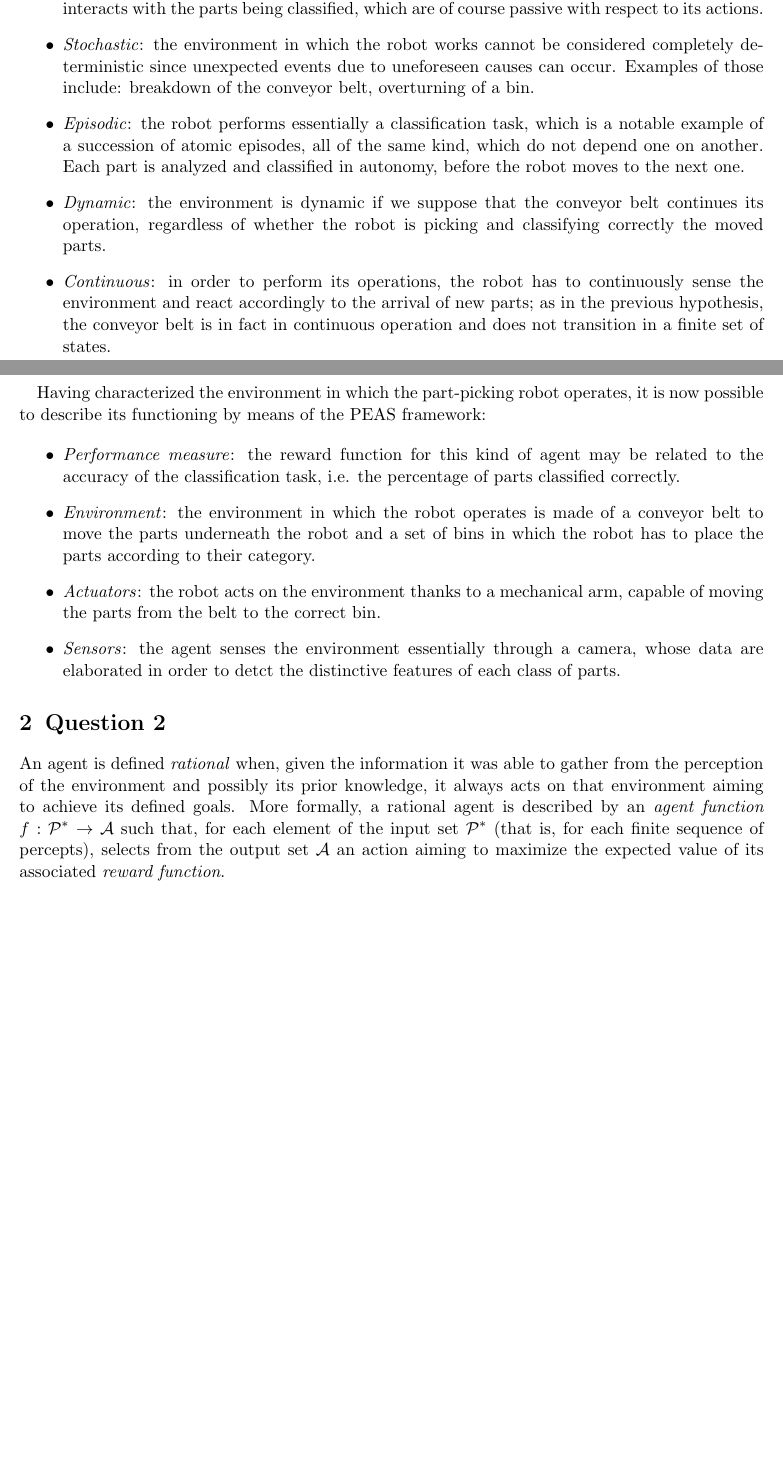
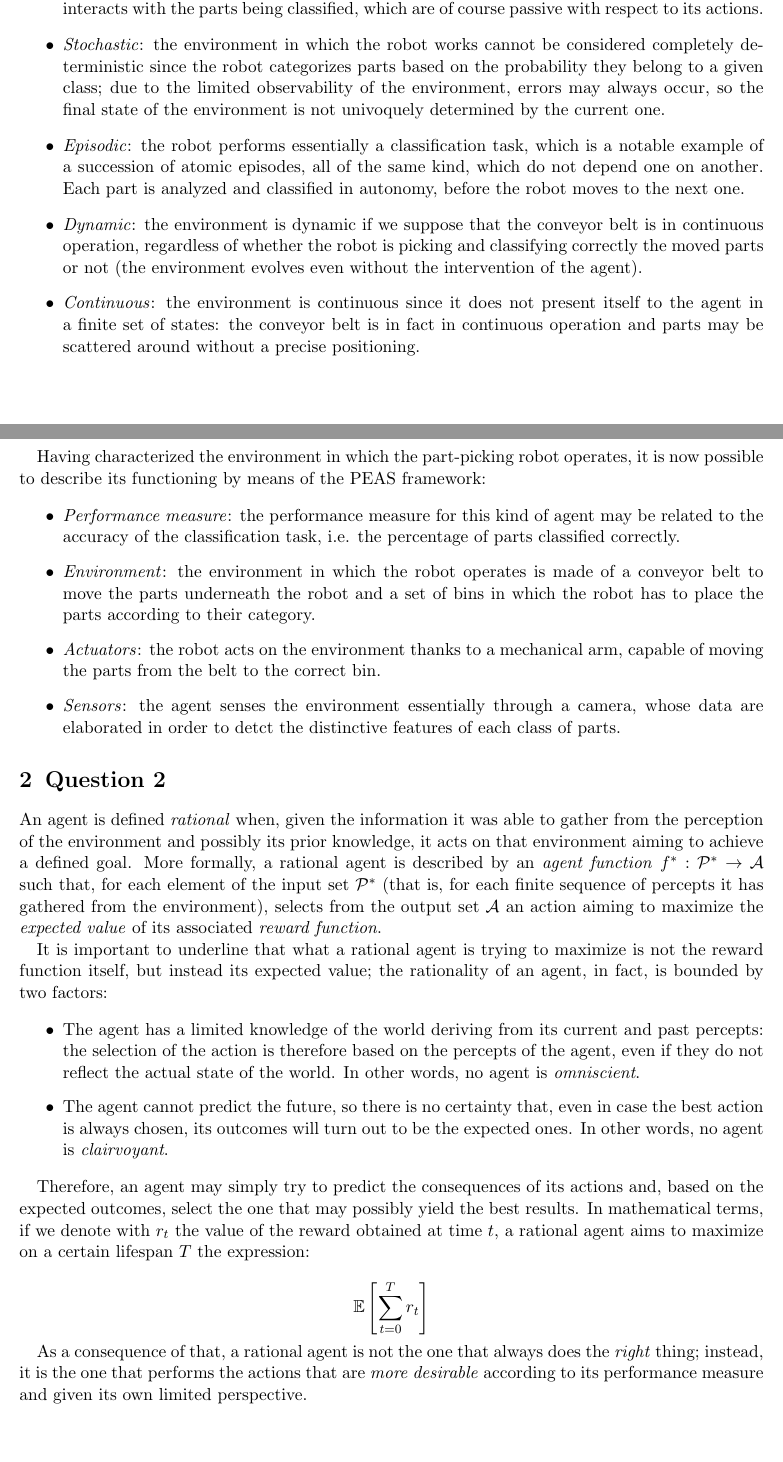
Before and after one commit to mattecora/AI-Labs, a LaTeX problem sheet (hw01/Assignment1_CS411_Corain.tex): two parts of pages 1 and 2 of 3, joined at a grey line, cut so that both start at the same text, the shorter picture padded with empty space. Compiled offline with pdfLaTeX.

Commit message:
Hw #1: rewrite and improvement

```diff
--- a/hw01/Assignment1_CS411_Corain.tex
+++ b/hw01/Assignment1_CS411_Corain.tex
@@ -3,6 +3,7 @@
 \usepackage[margin=1in,includefoot]{geometry}
 \usepackage{algorithmicx}
 \usepackage{algpseudocode}
+\usepackage{amssymb}
 
 \title{Homework 1}
 \subtitle{CS 411 - Artificial Intelligence I - Fall 2019}
@@ -22,13 +23,13 @@ The environment in which the part-picking robot can possibly operate is describe
 
 \item \emph{Single-agent}: the part-picking robot does not interact, within its environment, with other agents, i.e. entities striving to maximize their reward functions. In fact, the robot simply interacts with the parts being classified, which are of course passive with respect to its actions.
 
-\item \emph{Stochastic}: the environment in which the robot works cannot be considered completely deterministic since unexpected events due to uneforeseen causes can occur. Examples of those include: breakdown of the conveyor belt, overturning of a bin.
+\item \emph{Stochastic}: the environment in which the robot works cannot be considered completely deterministic since the robot categorizes parts based on the probability they belong to a given class; due to the limited observability of the environment, errors may always occur, so the final state of the environment is not univoquely determined by the current one.
 
 \item \emph{Episodic}: the robot performs essentially a classification task, which is a notable example of a succession of atomic episodes, all of the same kind, which do not depend one on another. Each part is analyzed and classified in autonomy, before the robot moves to the next one.
 
-\item \emph{Dynamic}: the environment is dynamic if we suppose that the conveyor belt continues its operation, regardless of whether the robot is picking and classifying correctly the moved parts.
+\item \emph{Dynamic}: the environment is dynamic if we suppose that the conveyor belt is in continuous operation, regardless of whether the robot is picking and classifying correctly the moved parts or not (the environment evolves even without the intervention of the agent).
 
-\item \emph{Continuous}: in order to perform its operations, the robot has to continuously sense the environment and react accordingly to the arrival of new parts; as in the previous hypothesis, the conveyor belt is in fact in continuous operation and does not transition in a finite set of states.
+\item \emph{Continuous}: the environment is continuous since it does not present itself to the agent in a finite set of states: the conveyor belt is in fact in continuous operation and parts may be scattered around without a precise positioning.
 
 \end{itemize}
 
@@ -36,7 +37,7 @@ Having characterized the environment in which the part-picking robot operates, i
 
 \begin{itemize}
 
-\item \emph{Performance measure}: the reward function for this kind of agent may be related to the accuracy of the classification task, i.e. the percentage of parts classified correctly.
+\item \emph{Performance measure}: the performance measure for this kind of agent may be related to the accuracy of the classification task, i.e. the percentage of parts classified correctly.
 
 \item \emph{Environment}: the environment in which the robot operates is made of a conveyor belt to move the parts underneath the robot and a set of bins in which the robot has to place the parts according to their category.
 
@@ -48,7 +49,22 @@ Having characterized the environment in which the part-picking robot operates, i
 
 \section{Question 2}
 
-An agent is defined \emph{rational} when, given the information it was able to gather from the perception of the environment and possibly its prior knowledge, it always acts on that environment aiming to achieve its defined goals. More formally, a rational agent is described by an \emph{agent function} $ f : \mathcal{P}^* \rightarrow \mathcal{A} $ such that, for each element of the input set $ \mathcal{P}^* $ (that is, for each finite sequence of percepts), selects from the output set $ \mathcal{A} $ an action aiming to maximize the expected value of its associated \emph{reward function}.
+An agent is defined \emph{rational} when, given the information it was able to gather from the perception of the environment and possibly its prior knowledge, it acts on that environment aiming to achieve a defined goal. More formally, a rational agent is described by an \emph{agent function} $ f^* : \mathcal{P}^* \rightarrow \mathcal{A} $ such that, for each element of the input set $ \mathcal{P}^* $ (that is, for each finite sequence of percepts it has gathered from the environment), selects from the output set $ \mathcal{A} $ an action aiming to maximize the \emph{expected value} of its associated \emph{reward function}.
+
+It is important to underline that what a rational agent is trying to maximize is not the reward function itself, but instead its expected value; the rationality of an agent, in fact, is bounded by two factors:
+
+\begin{itemize}
+
+\item The agent has a limited knowledge of the world deriving from its current and past percepts: the selection of the action is therefore based on the percepts of the agent, even if they do not reflect the actual state of the world. In other words, no agent is \emph{omniscient}.
+\item The agent cannot predict the future, so there is no certainty that, even in case the best action is always chosen, its outcomes will turn out to be the expected ones. In other words, no agent is \emph{clairvoyant}.
+
+\end{itemize}
+
+Therefore, an agent may simply try to predict the consequences of its actions and, based on the expected outcomes, select the one that may possibly yield the best results. In mathematical terms, if we denote with $r_t$ the value of the reward obtained at time $t$, a rational agent aims to maximize on a certain lifespan $T$ the expression:
+
+$$ \mathbb{E} \left[ \sum_{t=0}^{T} r_t \right] $$
+
+As a consequence of that, a rational agent is not the one that always does the \emph{right} thing; instead, it is the one that performs the actions that are \emph{more desirable} according to its performance measure and given its own limited perspective.
 
 An agent is defined \emph{autonomous} when it is able to perform its operations based only on the information it was able to gather and from which it was able to learn in the past, rather than relying on some sort of built-in knowledge.
 
```
Also changed, not shown: hw01/Assignment1_CS411_Corain.tex (6 more changed lines).
